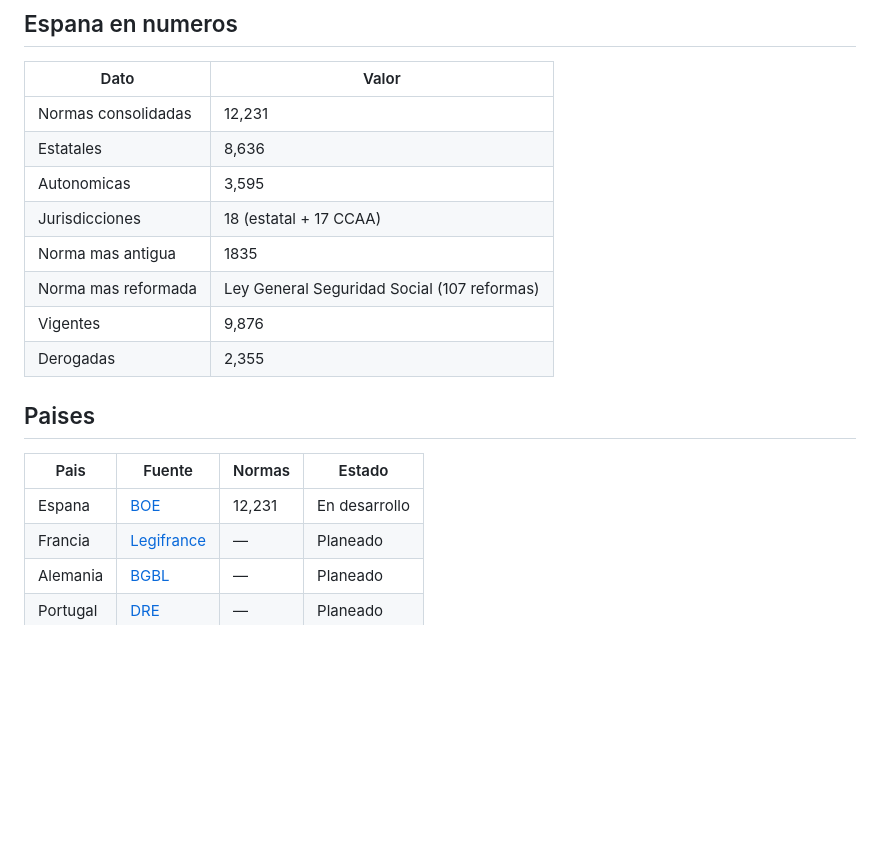
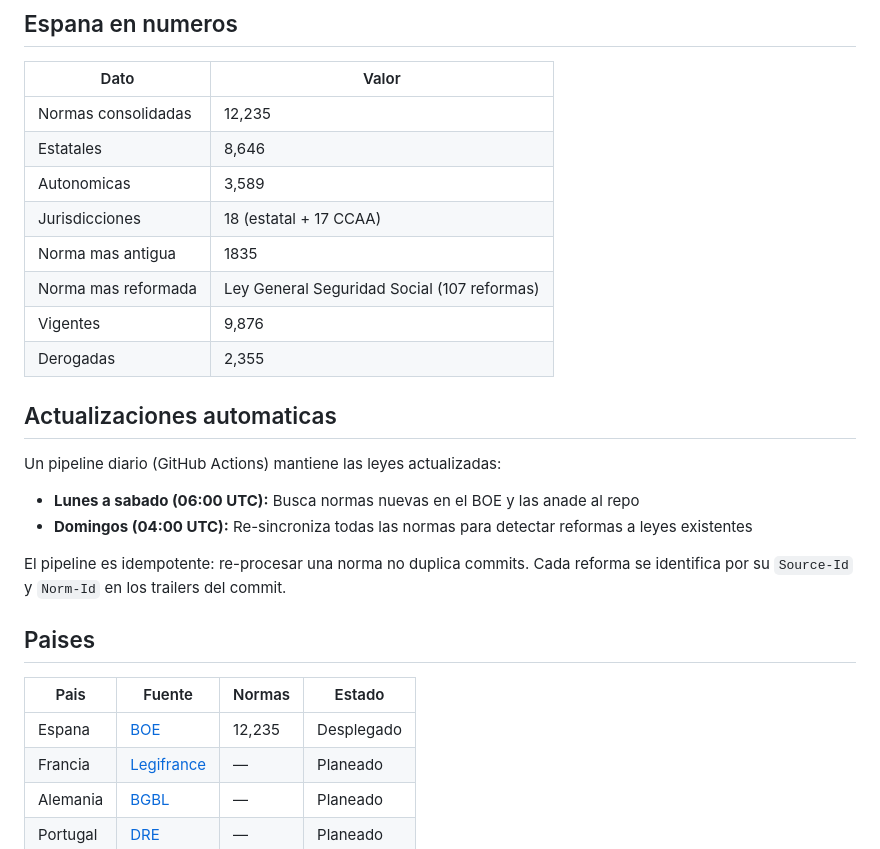
Before and after one commit to leyabierta/leyabierta, a Markdown page: README.md, the part around the change. GitHub-like rendering; blank space fills up the shorter version.

```diff
--- a/README.md
+++ b/README.md
@@ -105,20 +105,29 @@ git log --format="%s | %(trailers:key=Source-Date,valueonly)" -1 -- es/BOE-A-188
 
 | Dato | Valor |
 |------|-------|
-| Normas consolidadas | 12,231 |
-| Estatales | 8,636 |
-| Autonomicas | 3,595 |
+| Normas consolidadas | 12,235 |
+| Estatales | 8,646 |
+| Autonomicas | 3,589 |
 | Jurisdicciones | 18 (estatal + 17 CCAA) |
 | Norma mas antigua | 1835 |
 | Norma mas reformada | Ley General Seguridad Social (107 reformas) |
 | Vigentes | 9,876 |
 | Derogadas | 2,355 |
 
+## Actualizaciones automaticas
+
+Un pipeline diario (GitHub Actions) mantiene las leyes actualizadas:
+
+- **Lunes a sabado (06:00 UTC):** Busca normas nuevas en el BOE y las anade al repo
+- **Domingos (04:00 UTC):** Re-sincroniza todas las normas para detectar reformas a leyes existentes
+
+El pipeline es idempotente: re-procesar una norma no duplica commits. Cada reforma se identifica por su `Source-Id` y `Norm-Id` en los trailers del commit.
+
 ## Paises
 
 | Pais | Fuente | Normas | Estado |
 |------|--------|--------|--------|
-| Espana | [BOE](https://www.boe.es/) | 12,231 | En desarrollo |
+| Espana | [BOE](https://www.boe.es/) | 12,235 | Desplegado |
 | Francia | [Legifrance](https://www.legifrance.gouv.fr/) | — | Planeado |
 | Alemania | [BGBL](https://www.bgbl.de/) | — | Planeado |
 | Portugal | [DRE](https://dre.pt/) | — | Planeado |
```
Also changed, not shown: DEPLOY.md (+28 -7 lines).
